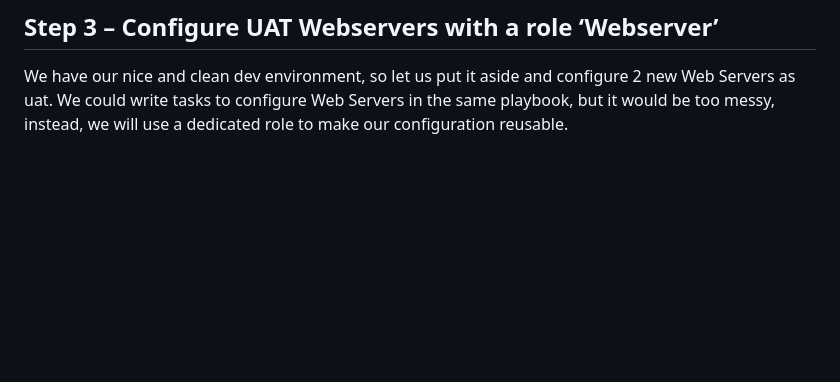
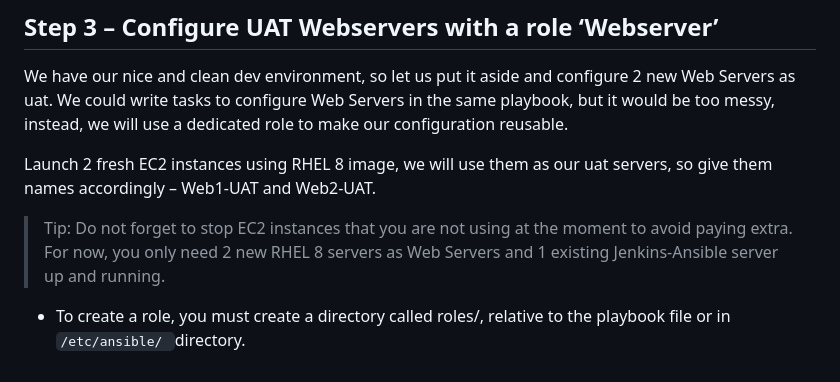
Before and after one commit to TobiOlajumoke/DevOps-Projects, a Markdown page: 12.Ansible_Refactoring_and_static_assignment/README.md, the part around the change. GitHub-like rendering; blank space fills up the shorter version.

Commit message:
update
Signed-off-by: Tobi <olajumoketobi01@gmail.com>

```diff
--- a/12.Ansible_Refactoring_and_static_assignment/README.md
+++ b/12.Ansible_Refactoring_and_static_assignment/README.md
@@ -137,3 +137,8 @@ Now you have learned how to use import_playbooks module and you have a ready sol
 
 ## Step 3 – Configure UAT Webservers with a role ‘Webserver’
 We have our nice and clean dev environment, so let us put it aside and configure 2 new Web Servers as uat. We could write tasks to configure Web Servers in the same playbook, but it would be too messy, instead, we will use a dedicated role to make our configuration reusable.
+
+Launch 2 fresh EC2 instances using RHEL 8 image, we will use them as our uat servers, so give them names accordingly – Web1-UAT and Web2-UAT.
+> Tip: Do not forget to stop EC2 instances that you are not using at the moment to avoid paying extra. For now, you only need 2 new RHEL 8 servers as Web Servers and 1 existing Jenkins-Ansible server up and running.
+
+- To create a role, you must create a directory called roles/, relative to the playbook file or in `/etc/ansible/ `directory.
```
